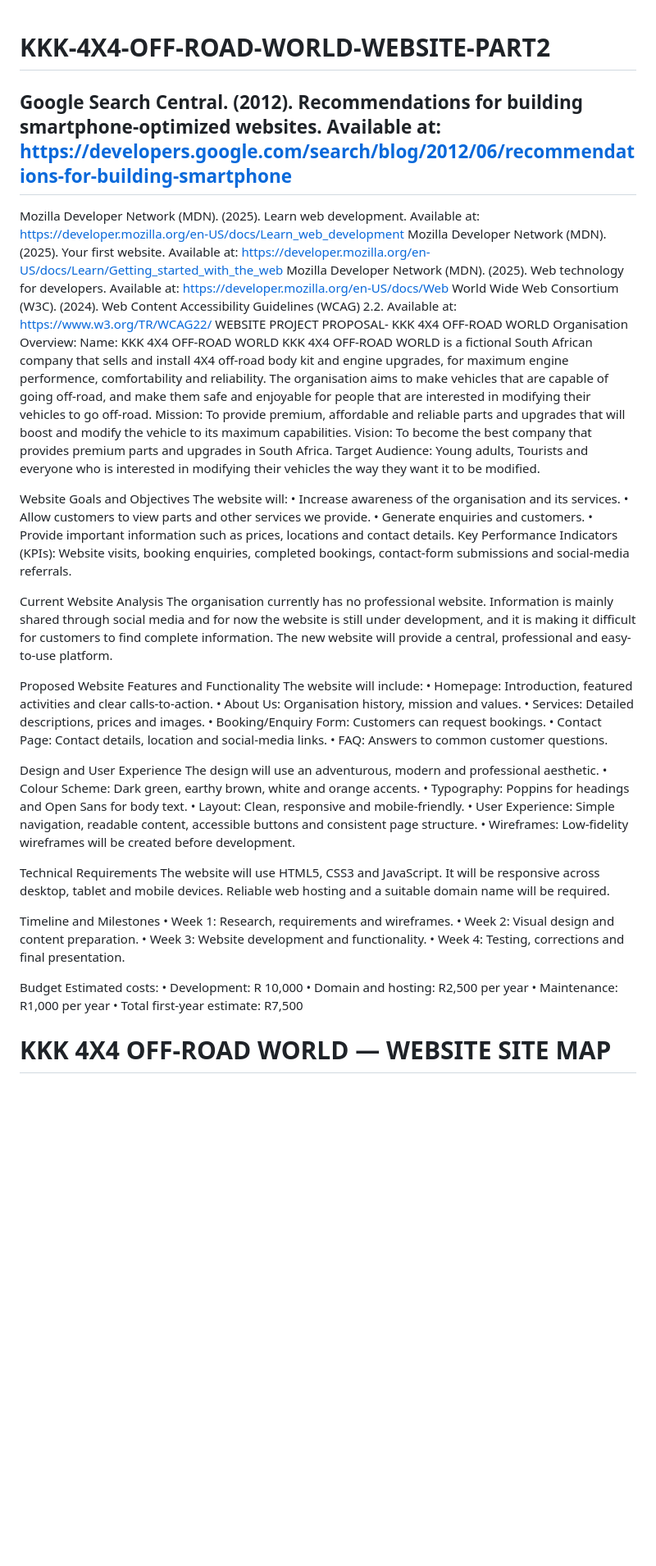
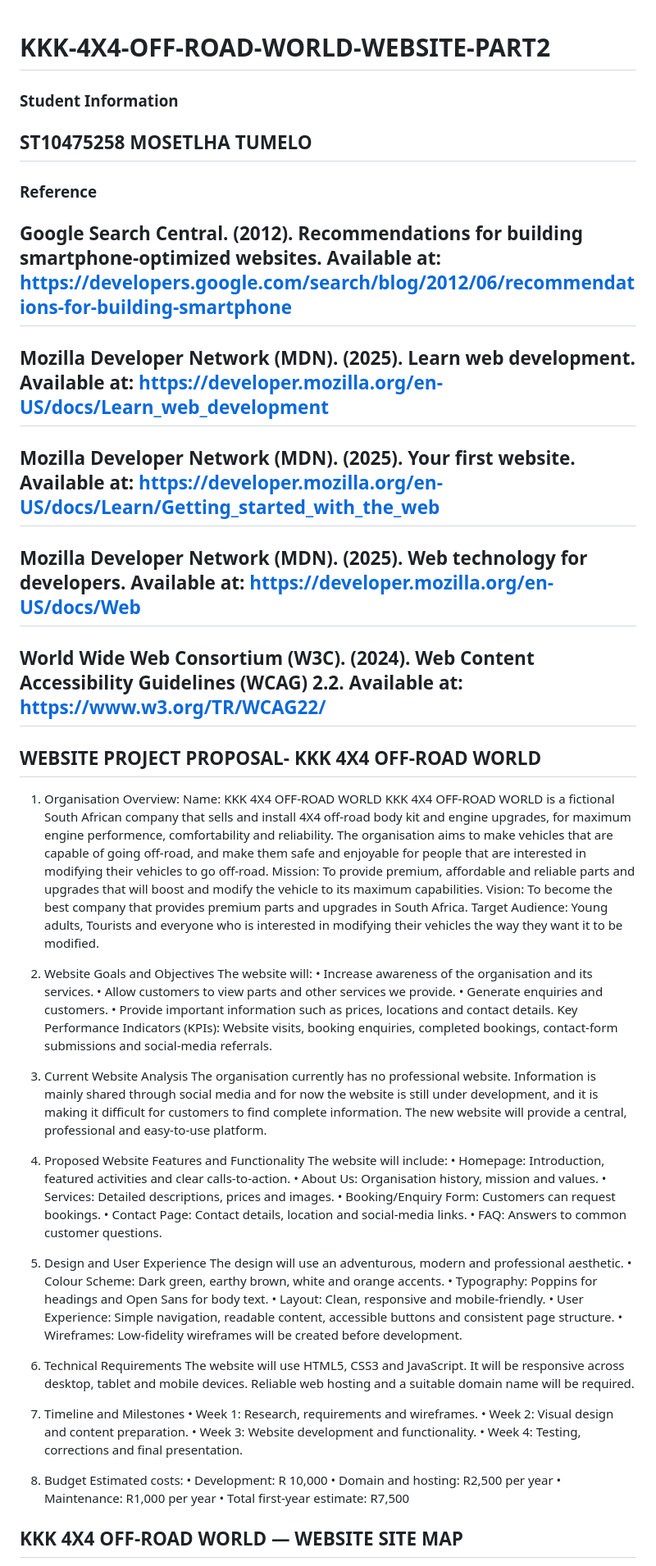
Before and after one commit to TUMELOCYBER/KKK-4X4-OFF-ROAD-WORLD-WEBSITE-PART2, a Markdown page: README.md, the part around one of its changes. Shown at 82% size. Drawn GitHub-style; blank space fills up the shorter version.

Commit message:
Update README with project proposal and features
Added student information, project proposal details, and website features to README.

```diff
--- a/README.md
+++ b/README.md
@@ -1,26 +1,57 @@
 # KKK-4X4-OFF-ROAD-WORLD-WEBSITE-PART2
+### Student Information
+## ST10475258 MOSETLHA TUMELO
+### Reference
 ## Google Search Central. (2012). Recommendations for building smartphone-optimized websites. Available at: https://developers.google.com/search/blog/2012/06/recommendations-for-building-smartphone
-Mozilla Developer Network (MDN). (2025). Learn web development. Available at: https://developer.mozilla.org/en-US/docs/Learn_web_development
-Mozilla Developer Network (MDN). (2025). Your first website. Available at: https://developer.mozilla.org/en-US/docs/Learn/Getting_started_with_the_web
-Mozilla Developer Network (MDN). (2025). Web technology for developers. Available at: https://developer.mozilla.org/en-US/docs/Web
-World Wide Web Consortium (W3C). (2024). Web Content Accessibility Guidelines (WCAG) 2.2. Available at: https://www.w3.org/TR/WCAG22/
-WEBSITE PROJECT PROPOSAL- KKK 4X4 OFF-ROAD WORLD
-Organisation Overview: Name: KKK 4X4 OFF-ROAD WORLD KKK 4X4 OFF-ROAD WORLD is a fictional South African company that sells and install 4X4 off-road body kit and engine upgrades, for maximum engine performence, comfortability and reliability. The organisation aims to make vehicles that are capable of going off-road, and make them safe and enjoyable for people that are interested in modifying their vehicles to go off-road. Mission: To provide premium, affordable and reliable parts and upgrades that will boost and modify the vehicle to its maximum capabilities. Vision: To become the best company that provides premium parts and upgrades in South Africa. Target Audience: Young adults, Tourists and everyone who is interested in modifying their vehicles the way they want it to be modified.
+## Mozilla Developer Network (MDN). (2025). Learn web development. Available at: https://developer.mozilla.org/en-US/docs/Learn_web_development
+## Mozilla Developer Network (MDN). (2025). Your first website. Available at: https://developer.mozilla.org/en-US/docs/Learn/Getting_started_with_the_web
+## Mozilla Developer Network (MDN). (2025). Web technology for developers. Available at: https://developer.mozilla.org/en-US/docs/Web
+## World Wide Web Consortium (W3C). (2024). Web Content Accessibility Guidelines (WCAG) 2.2. Available at: https://www.w3.org/TR/WCAG22/
+## WEBSITE PROJECT PROPOSAL- KKK 4X4 OFF-ROAD WORLD
+1. Organisation Overview:
+Name: KKK 4X4 OFF-ROAD WORLD
+KKK 4X4 OFF-ROAD WORLD is a fictional South African company that sells and install 4X4 off-road body kit and engine upgrades, for maximum engine performence, comfortability and reliability. The organisation aims to make vehicles that are capable of going off-road, and make them safe and enjoyable for people that are interested in modifying their vehicles to go off-road.
+Mission: To provide premium, affordable and reliable parts and upgrades that will boost and modify the vehicle to its maximum capabilities.
+Vision: To become the best company that provides premium parts and upgrades in South Africa.
+Target Audience: Young adults, Tourists and everyone who is interested in modifying their vehicles the way they want it to be modified.
+2. Website Goals and Objectives
+The website will:
+•	Increase awareness of the organisation and its services.
+•	Allow customers to view parts and other services we provide.
+•	Generate enquiries and customers.
+•	Provide important information such as prices, locations and contact details.
+Key Performance Indicators (KPIs): Website visits, booking enquiries, completed bookings, contact-form submissions and social-media referrals.
+3. Current Website Analysis
+The organisation currently has no professional website. Information is mainly shared through social media and for now the website is still under development, and  it is making it difficult for customers to find complete information. The new website will provide a central, professional and easy-to-use platform.
+4. Proposed Website Features and Functionality
+The website will include:
+•	Homepage: Introduction, featured activities and clear calls-to-action.
+•	About Us: Organisation history, mission and values.
+•	Services: Detailed descriptions, prices and images.
+•	Booking/Enquiry Form: Customers can request bookings.
+•	Contact Page: Contact details, location and social-media links.
+•	FAQ: Answers to common customer questions.
+5. Design and User Experience
+The design will use an adventurous, modern and professional aesthetic.
+•	Colour Scheme: Dark green, earthy brown, white and orange accents.
+•	Typography: Poppins for headings and Open Sans for body text.
+•	Layout: Clean, responsive and mobile-friendly.
+•	User Experience: Simple navigation, readable content, accessible buttons and consistent page structure.
+•	Wireframes: Low-fidelity wireframes will be created before development.
+6. Technical Requirements
+The website will use HTML5, CSS3 and JavaScript. It will be responsive across desktop, tablet and mobile devices. Reliable web hosting and a suitable domain name will be required.
 
-Website Goals and Objectives The website will: • Increase awareness of the organisation and its services. • Allow customers to view parts and other services we provide. • Generate enquiries and customers. • Provide important information such as prices, locations and contact details. Key Performance Indicators (KPIs): Website visits, booking enquiries, completed bookings, contact-form submissions and social-media referrals.
-
-Current Website Analysis The organisation currently has no professional website. Information is mainly shared through social media and for now the website is still under development, and it is making it difficult for customers to find complete information. The new website will provide a central, professional and easy-to-use platform.
-
-Proposed Website Features and Functionality The website will include: • Homepage: Introduction, featured activities and clear calls-to-action. • About Us: Organisation history, mission and values. • Services: Detailed descriptions, prices and images. • Booking/Enquiry Form: Customers can request bookings. • Contact Page: Contact details, location and social-media links. • FAQ: Answers to common customer questions.
-
-Design and User Experience The design will use an adventurous, modern and professional aesthetic. • Colour Scheme: Dark green, earthy brown, white and orange accents. • Typography: Poppins for headings and Open Sans for body text. • Layout: Clean, responsive and mobile-friendly. • User Experience: Simple navigation, readable content, accessible buttons and consistent page structure. • Wireframes: Low-fidelity wireframes will be created before development.
-
-Technical Requirements The website will use HTML5, CSS3 and JavaScript. It will be responsive across desktop, tablet and mobile devices. Reliable web hosting and a suitable domain name will be required.
-
-Timeline and Milestones • Week 1: Research, requirements and wireframes. • Week 2: Visual design and content preparation. • Week 3: Website development and functionality. • Week 4: Testing, corrections and final presentation.
-
-Budget Estimated costs: • Development: R 10,000 • Domain and hosting: R2,500 per year • Maintenance: R1,000 per year • Total first-year estimate: R7,500
-
-KKK 4X4 OFF-ROAD WORLD — WEBSITE SITE MAP
+7. Timeline and Milestones
+•	Week 1: Research, requirements and wireframes.
+•	Week 2: Visual design and content preparation.
+•	Week 3: Website development and functionality.
+•	Week 4: Testing, corrections and final presentation.
+  8. Budget
+Estimated costs:
+•	Development: R 10,000
+•	Domain and hosting: R2,500 per year
+•	Maintenance: R1,000 per year
+•	Total first-year estimate: R7,500
+## KKK 4X4 OFF-ROAD WORLD — WEBSITE SITE MAP
 =========================================
 
```
Also changed, not shown: other parts of README.md (+25 -6 lines).
